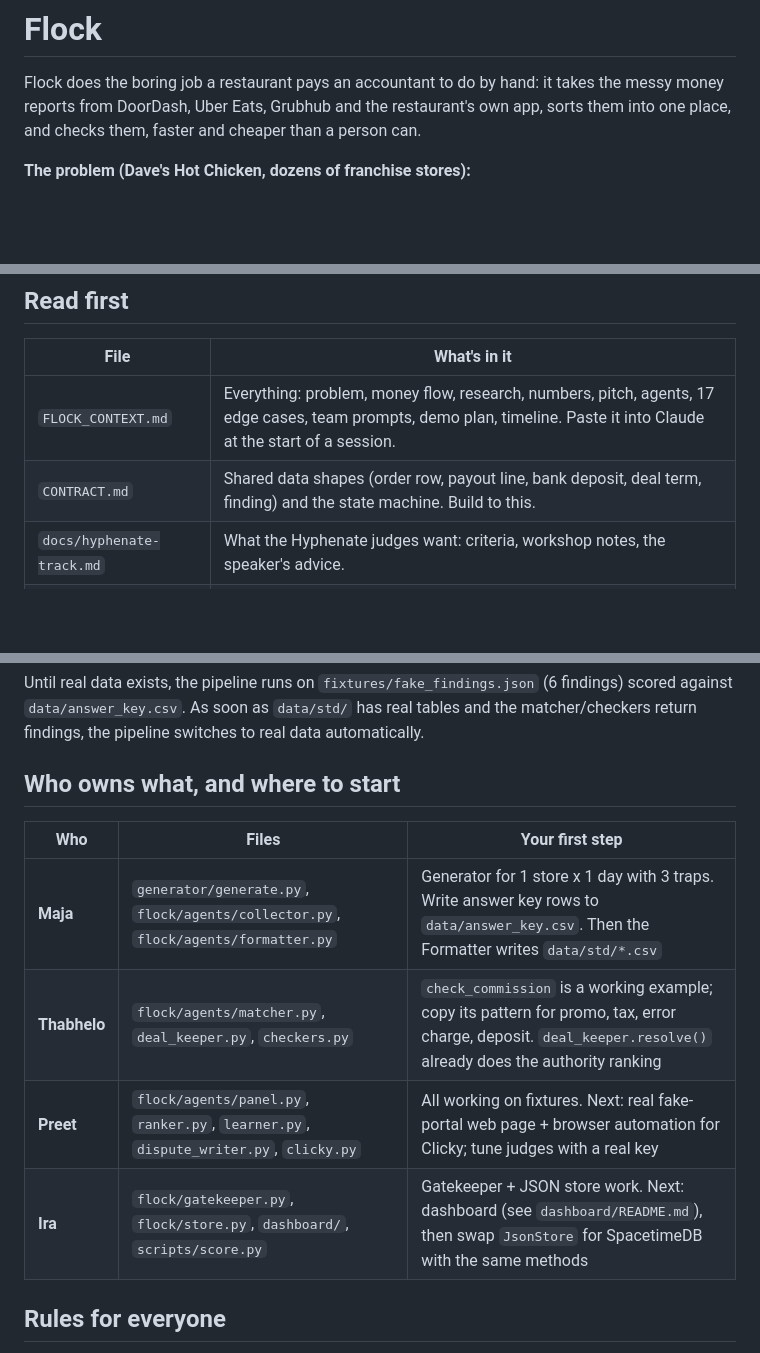
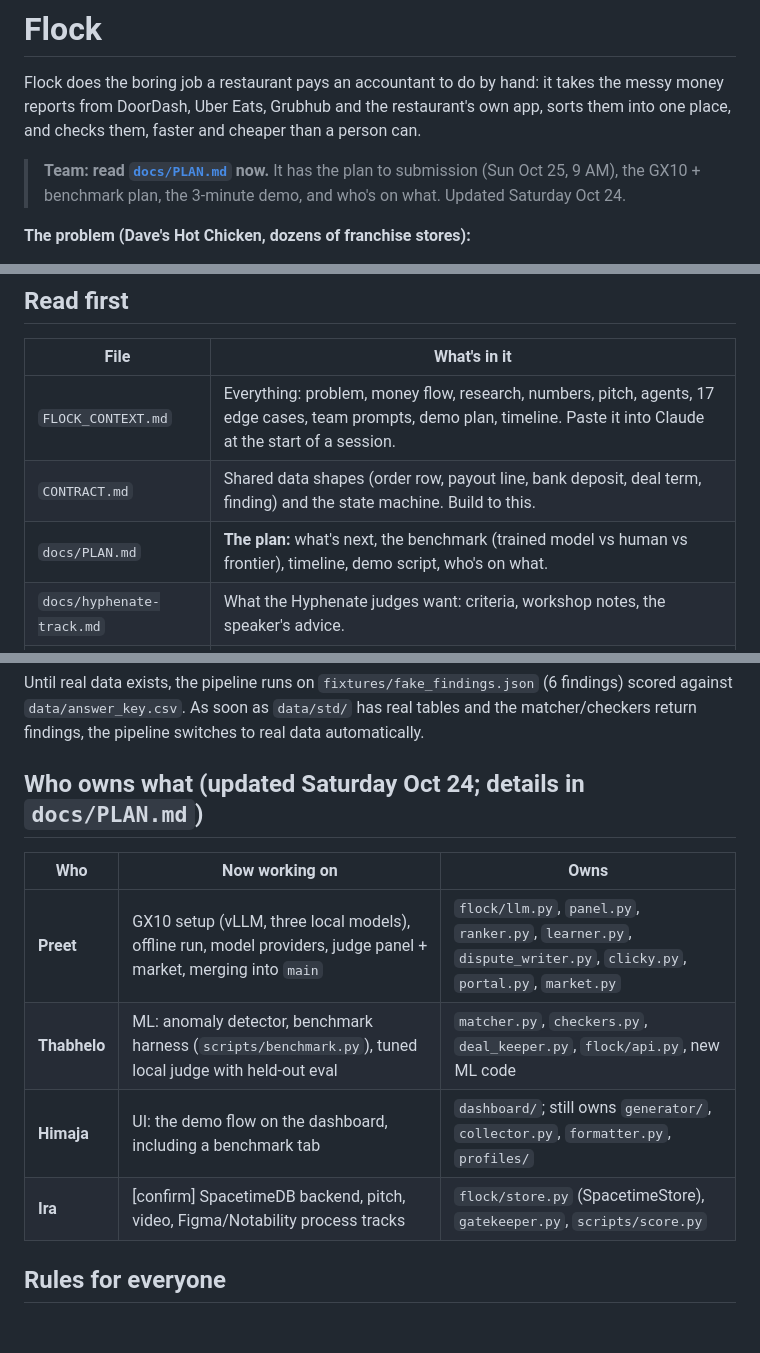
Before and after one commit to Preet37/FLOCK, a Markdown page: README.md, 3 parts joined by grey strips. GitHub-like rendering; blank space fills up the shorter version.

Commit message:
Plan to submission: GX10 + benchmark plan, demo script, updated owners

```diff
--- a/README.md
+++ b/README.md
@@ -1,6 +1,8 @@
 # Flock
 
 Flock does the boring job a restaurant pays an accountant to do by hand: it takes the messy money reports from DoorDash, Uber Eats, Grubhub and the restaurant's own app, sorts them into one place, and checks them, faster and cheaper than a person can.
+
+> **Team: read [`docs/PLAN.md`](docs/PLAN.md) now.** It has the plan to submission (Sun Oct 25, 9 AM), the GX10 + benchmark plan, the 3-minute demo, and who's on what. Updated Saturday Oct 24.
 
 **The problem (Dave's Hot Chicken, dozens of franchise stores):**
 - **What:** Dave's gets paid by four food apps (DoorDash, Uber Eats, Grubhub, its own app), and each one sends money and reports in a different, messy way.
@@ -15,6 +17,7 @@ Flock does the boring job a restaurant pays an accountant to do by hand: it take
 | --- | --- |
 | `FLOCK_CONTEXT.md` | Everything: problem, money flow, research, numbers, pitch, agents, 17 edge cases, team prompts, demo plan, timeline. Paste it into Claude at the start of a session. |
 | `CONTRACT.md` | Shared data shapes (order row, payout line, bank deposit, deal term, finding) and the state machine. Build to this. |
+| `docs/PLAN.md` | **The plan:** what's next, the benchmark (trained model vs human vs frontier), timeline, demo script, who's on what. |
 | `docs/hyphenate-track.md` | What the Hyphenate judges want: criteria, workshop notes, the speaker's advice. |
 | `docs/sponsor-tracks.md` | Sponsor track rules, submission checklist, schedule. **Submit by Sun Oct 25, 9:00 AM.** |
 | `docs/pipeline-sketch.png` | The team's original hand-drawn pipeline. |
@@ -195,14 +198,14 @@ import CSV to `data/exports/`. Approve and post are gatekeeper transitions in th
 Until real data exists, the pipeline runs on `fixtures/fake_findings.json` (6 findings) scored against `data/answer_key.csv`.
 As soon as `data/std/` has real tables and the matcher/checkers return findings, the pipeline switches to real data automatically.
 
-## Who owns what, and where to start
+## Who owns what (updated Saturday Oct 24; details in `docs/PLAN.md`)
 
-| Who | Files | Your first step |
+| Who | Now working on | Owns |
 | --- | --- | --- |
-| **Maja** | `generator/generate.py`, `flock/agents/collector.py`, `flock/agents/formatter.py` | Generator for 1 store x 1 day with 3 traps. Write answer key rows to `data/answer_key.csv`. Then the Formatter writes `data/std/*.csv` |
-| **Thabhelo** | `flock/agents/matcher.py`, `deal_keeper.py`, `checkers.py` | `check_commission` is a working example; copy its pattern for promo, tax, error charge, deposit. `deal_keeper.resolve()` already does the authority ranking |
-| **Preet** | `flock/agents/panel.py`, `ranker.py`, `learner.py`, `dispute_writer.py`, `clicky.py` | All working on fixtures. Next: real fake-portal web page + browser automation for Clicky; tune judges with a real key |
-| **Ira** | `flock/gatekeeper.py`, `flock/store.py`, `dashboard/`, `scripts/score.py` | Gatekeeper + JSON store work. Next: dashboard (see `dashboard/README.md`), then swap `JsonStore` for SpacetimeDB with the same methods |
+| **Preet** | GX10 setup (vLLM, three local models), offline run, model providers, judge panel + market, merging into `main` | `flock/llm.py`, `panel.py`, `ranker.py`, `learner.py`, `dispute_writer.py`, `clicky.py`, `portal.py`, `market.py` |
+| **Thabhelo** | ML: anomaly detector, benchmark harness (`scripts/benchmark.py`), tuned local judge with held-out eval | `matcher.py`, `checkers.py`, `deal_keeper.py`, `flock/api.py`, new ML code |
+| **Himaja** | UI: the demo flow on the dashboard, including a benchmark tab | `dashboard/`; still owns `generator/`, `collector.py`, `formatter.py`, `profiles/` |
+| **Ira** | [confirm] SpacetimeDB backend, pitch, video, Figma/Notability process tracks | `flock/store.py` (SpacetimeStore), `gatekeeper.py`, `scripts/score.py` |
 
 ## Rules for everyone
 1. Build to `CONTRACT.md`. Changing it means telling the team.
```
Also changed, not shown: docs/PLAN.md (added, +105 -0 lines).
